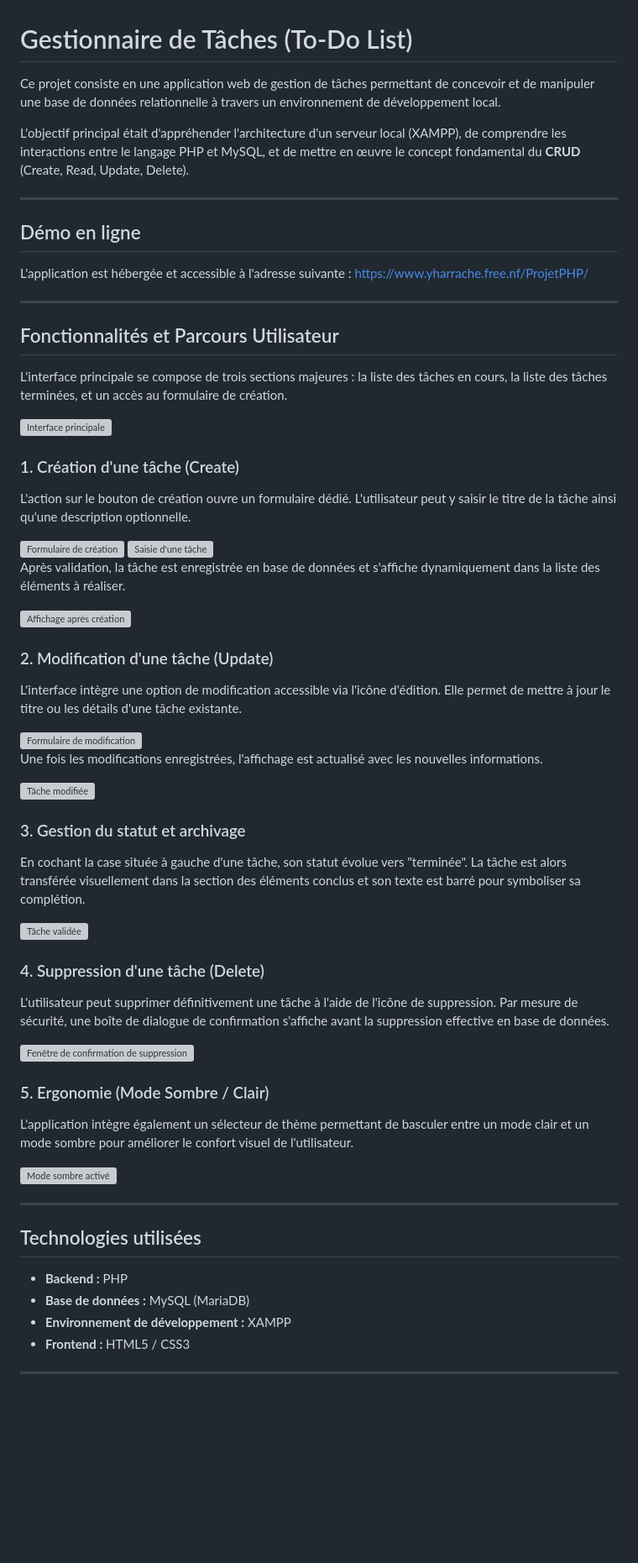
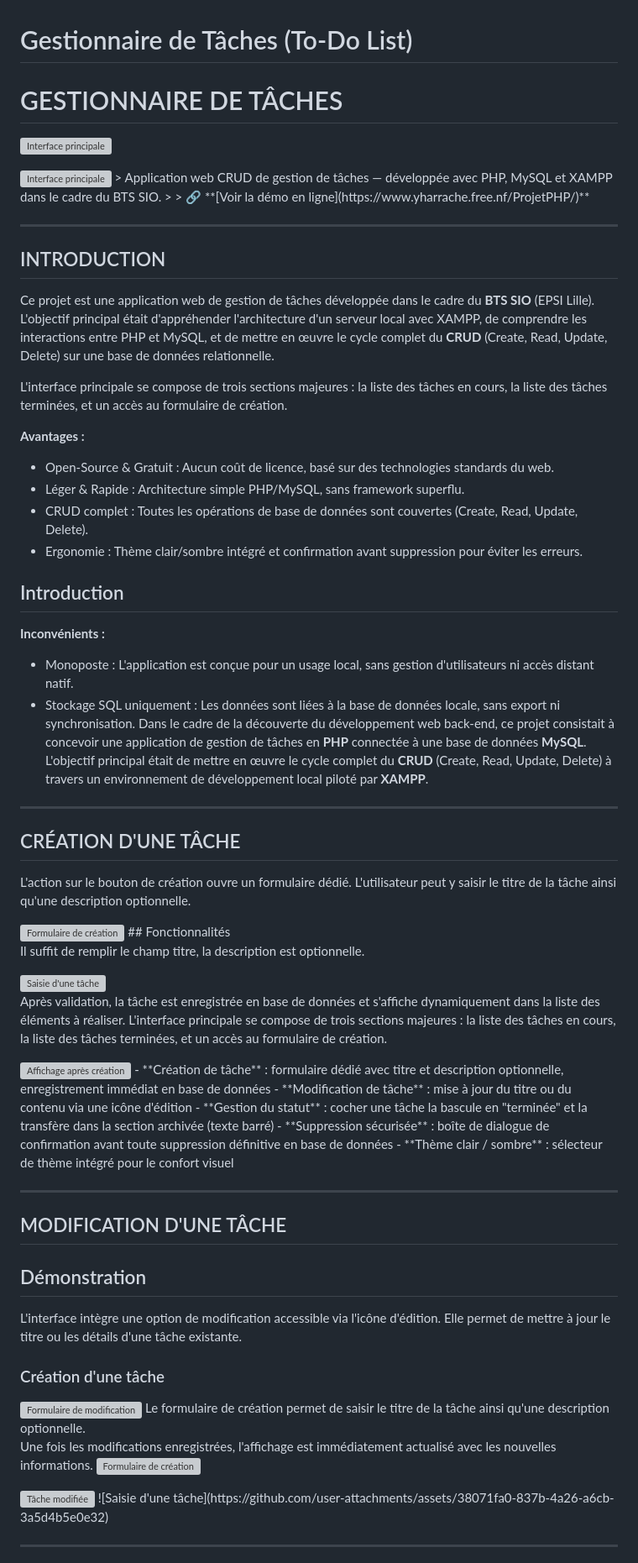
Before and after one commit to yacinehrc/B1, a Markdown page: 09 - To Do List/README.md, the part around one of its changes. Shown at 84% size. Drawn GitHub-style; blank space fills up the shorter version; grey boxes are pictures that could not be loaded.

Commit message:
Mise à jour finale du README

```diff
--- a/09 - To Do List/README.md
+++ b/09 - To Do List/README.md
@@ -1,63 +1,74 @@
 # Gestionnaire de Tâches (To-Do List)
 
-Ce projet consiste en une application web de gestion de tâches permettant de concevoir et de manipuler une base de données relationnelle à travers un environnement de développement local.
+# GESTIONNAIRE DE TÂCHES
+![Interface principale](https://github.com/user-attachments/assets/73c553e0-db31-4f84-9add-d65497a1267f)
 
-L'objectif principal était d'appréhender l'architecture d'un serveur local (XAMPP), de comprendre les interactions entre le langage PHP et MySQL, et de mettre en œuvre le concept fondamental du **CRUD** (Create, Read, Update, Delete).
+<img width="1918" height="905" alt="Interface principale" src="https://github.com/user-attachments/assets/73c553e0-db31-4f84-9add-d65497a1267f" />
+> Application web CRUD de gestion de tâches — développée avec PHP, MySQL et XAMPP dans le cadre du BTS SIO.
+>
+> 🔗 **[Voir la démo en ligne](https://www.yharrache.free.nf/ProjetPHP/)**
 
 ---
 
-## Démo en ligne
-L'application est hébergée et accessible à l'adresse suivante : [https://www.yharrache.free.nf/ProjetPHP/](https://www.yharrache.free.nf/ProjetPHP/)
+## INTRODUCTION
+
+Ce projet est une application web de gestion de tâches développée dans le cadre du **BTS SIO** (EPSI Lille). L'objectif principal était d'appréhender l'architecture d'un serveur local avec XAMPP, de comprendre les interactions entre PHP et MySQL, et de mettre en œuvre le cycle complet du **CRUD** (Create, Read, Update, Delete) sur une base de données relationnelle.
+
+L'interface principale se compose de trois sections majeures : la liste des tâches en cours, la liste des tâches terminées, et un accès au formulaire de création.
+
+**Avantages :**
+
+- Open-Source & Gratuit : Aucun coût de licence, basé sur des technologies standards du web.
+- Léger & Rapide : Architecture simple PHP/MySQL, sans framework superflu.
+- CRUD complet : Toutes les opérations de base de données sont couvertes (Create, Read, Update, Delete).
+- Ergonomie : Thème clair/sombre intégré et confirmation avant suppression pour éviter les erreurs.
+## Introduction
+
+**Inconvénients :**
+
+- Monoposte : L'application est conçue pour un usage local, sans gestion d'utilisateurs ni accès distant natif.
+- Stockage SQL uniquement : Les données sont liées à la base de données locale, sans export ni synchronisation.
+Dans le cadre de la découverte du développement web back-end, ce projet consistait à concevoir une application de gestion de tâches en **PHP** connectée à une base de données **MySQL**. L'objectif principal était de mettre en œuvre le cycle complet du **CRUD** (Create, Read, Update, Delete) à travers un environnement de développement local piloté par **XAMPP**.
 
 ---
 
-## Fonctionnalités et Parcours Utilisateur
+## CRÉATION D'UNE TÂCHE
 
-L'interface principale se compose de trois sections majeures : la liste des tâches en cours, la liste des tâches terminées, et un accès au formulaire de création.
-
-<img width="1918" height="905" alt="Interface principale" src="https://github.com/user-attachments/assets/73c553e0-db31-4f84-9add-d65497a1267f" />
-
-### 1. Création d'une tâche (Create)
 L'action sur le bouton de création ouvre un formulaire dédié. L'utilisateur peut y saisir le titre de la tâche ainsi qu'une description optionnelle.
 
 <img width="1920" height="909" alt="Formulaire de création" src="https://github.com/user-attachments/assets/0c1855e7-4d5e-4717-b004-1e8ce8002825" />
+## Fonctionnalités
+
+Il suffit de remplir le champ titre, la description est optionnelle.
+
 <img width="1913" height="912" alt="Saisie d'une tâche" src="https://github.com/user-attachments/assets/38071fa0-837b-4a26-a6cb-3a5d4b5e0e32" />
 
 Après validation, la tâche est enregistrée en base de données et s'affiche dynamiquement dans la liste des éléments à réaliser.
+L'interface principale se compose de trois sections majeures : la liste des tâches en cours, la liste des tâches terminées, et un accès au formulaire de création.
 
 <img width="1909" height="905" alt="Affichage après création" src="https://github.com/user-attachments/assets/011eae4f-dfbd-4420-a30f-5944cfa085d4" />
-
-### 2. Modification d'une tâche (Update)
-L'interface intègre une option de modification accessible via l'icône d'édition. Elle permet de mettre à jour le titre ou les détails d'une tâche existante.
-
-<img width="1909" height="911" alt="Formulaire de modification" src="https://github.com/user-attachments/assets/56052b4d-e7fc-49bf-a621-157702179a7e" />
-
-Une fois les modifications enregistrées, l'affichage est actualisé avec les nouvelles informations.
-
-<img width="1911" height="919" alt="Tâche modifiée" src="https://github.com/user-attachments/assets/677cb1ef-3323-43c9-9e23-9eb6b459774d" />
-
-### 3. Gestion du statut et archivage
-En cochant la case située à gauche d'une tâche, son statut évolue vers "terminée". La tâche est alors transférée visuellement dans la section des éléments conclus et son texte est barré pour symboliser sa complétion.
-
-<img width="1915" height="908" alt="Tâche validée" src="https://github.com/user-attachments/assets/912171e0-023f-4ffe-84f4-65d69ce1e521" />
-
-### 4. Suppression d'une tâche (Delete)
-L'utilisateur peut supprimer définitivement une tâche à l'aide de l'icône de suppression. Par mesure de sécurité, une boîte de dialogue de confirmation s'affiche avant la suppression effective en base de données.
-
-<img width="1909" height="912" alt="Fenêtre de confirmation de suppression" src="https://github.com/user-attachments/assets/4c375079-6779-499c-bc1a-1469f4cd2dfe" />
-
-### 5. Ergonomie (Mode Sombre / Clair)
-L'application intègre également un sélecteur de thème permettant de basculer entre un mode clair et un mode sombre pour améliorer le confort visuel de l'utilisateur.
-
-<img width="1906" height="907" alt="Mode sombre activé" src="https://github.com/user-attachments/assets/e9094705-a282-46ef-ab1d-959dc46090d5" />
+- **Création de tâche** : formulaire dédié avec titre et description optionnelle, enregistrement immédiat en base de données
+- **Modification de tâche** : mise à jour du titre ou du contenu via une icône d'édition
+- **Gestion du statut** : cocher une tâche la bascule en "terminée" et la transfère dans la section archivée (texte barré)
+- **Suppression sécurisée** : boîte de dialogue de confirmation avant toute suppression définitive en base de données
+- **Thème clair / sombre** : sélecteur de thème intégré pour le confort visuel
 
 ---
 
-## Technologies utilisées
-- **Backend :** PHP
-- **Base de données :** MySQL (MariaDB)
-- **Environnement de développement :** XAMPP
-- **Frontend :** HTML5 / CSS3
+## MODIFICATION D'UNE TÂCHE
+## Démonstration
+
+L'interface intègre une option de modification accessible via l'icône d'édition. Elle permet de mettre à jour le titre ou les détails d'une tâche existante.
+### Création d'une tâche
+
+<img width="1909" height="911" alt="Formulaire de modification" src="https://github.com/user-attachments/assets/56052b4d-e7fc-49bf-a621-157702179a7e" />
+Le formulaire de création permet de saisir le titre de la tâche ainsi qu'une description optionnelle.
+
+Une fois les modifications enregistrées, l'affichage est immédiatement actualisé avec les nouvelles informations.
+![Formulaire de création](https://github.com/user-attachments/assets/0c1855e7-4d5e-4717-b004-1e8ce8002825)
+
+<img width="1911" height="919" alt="Tâche modifiée" src="https://github.com/user-attachments/assets/677cb1ef-3323-43c9-9e23-9eb6b459774d" />
+![Saisie d'une tâche](https://github.com/user-attachments/assets/38071fa0-837b-4a26-a6cb-3a5d4b5e0e32)
 
 ---
 
```
Also changed, not shown: other parts of 09 - To Do List/README.md (+66 -4 lines).
